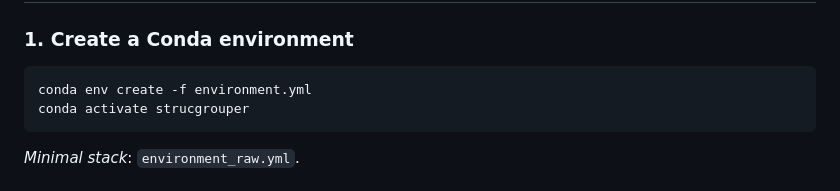
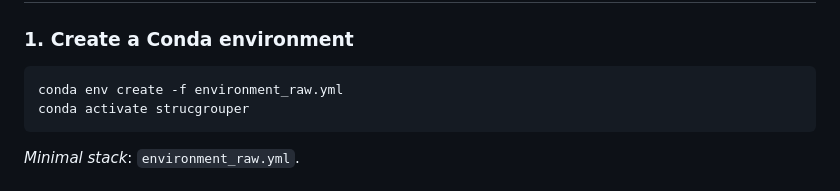
Before and after one commit to Desperadus/StrucGrouper, a Markdown page: README.md, the part around the change. Rendered like a GitHub page.

Commit message:
Update Conda environment file reference

````diff
--- a/README.md
+++ b/README.md
@@ -23,7 +23,7 @@ Run Foldseek-based structural nearest-neighbour searches on AlphaFold (or other)
 
 ### 1. Create a Conda environment
 ```bash
-conda env create -f environment.yml
+conda env create -f environment_raw.yml
 conda activate strucgrouper
 ```
 *Minimal stack*: `environment_raw.yml`.
````
